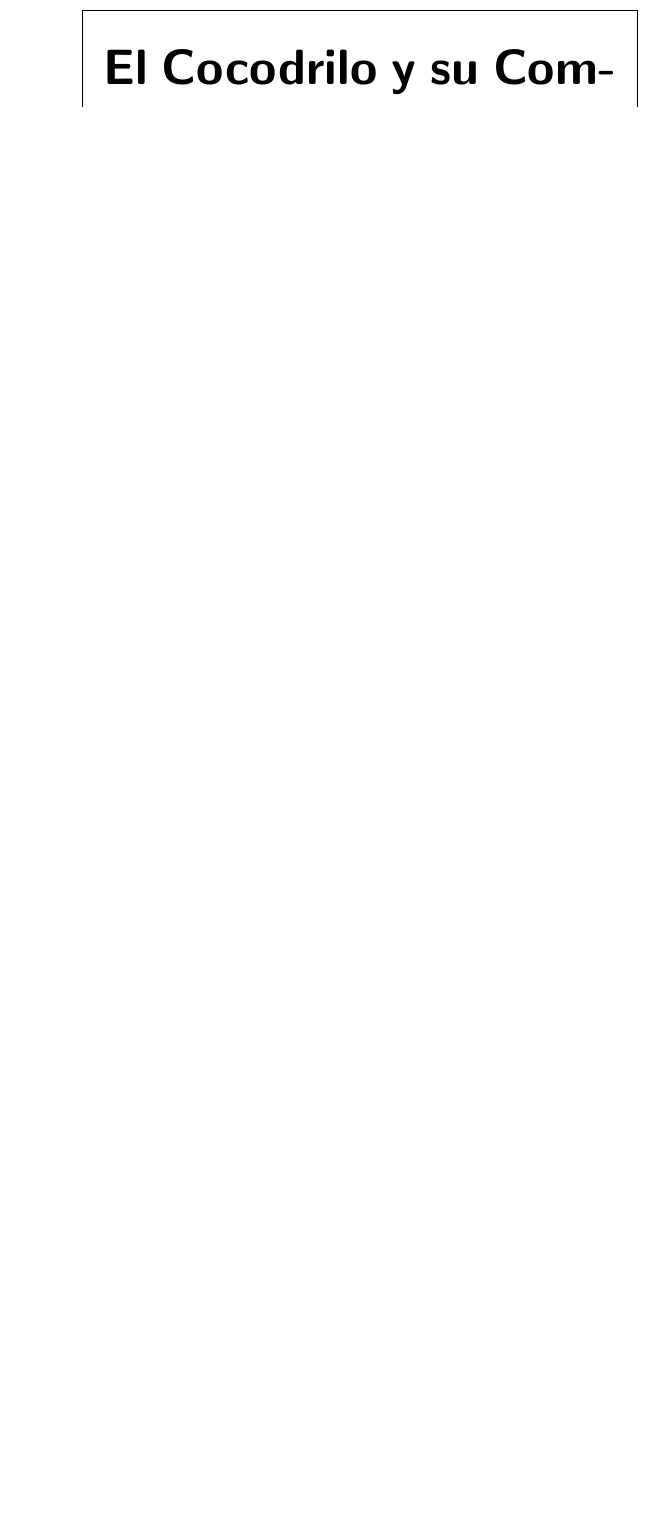
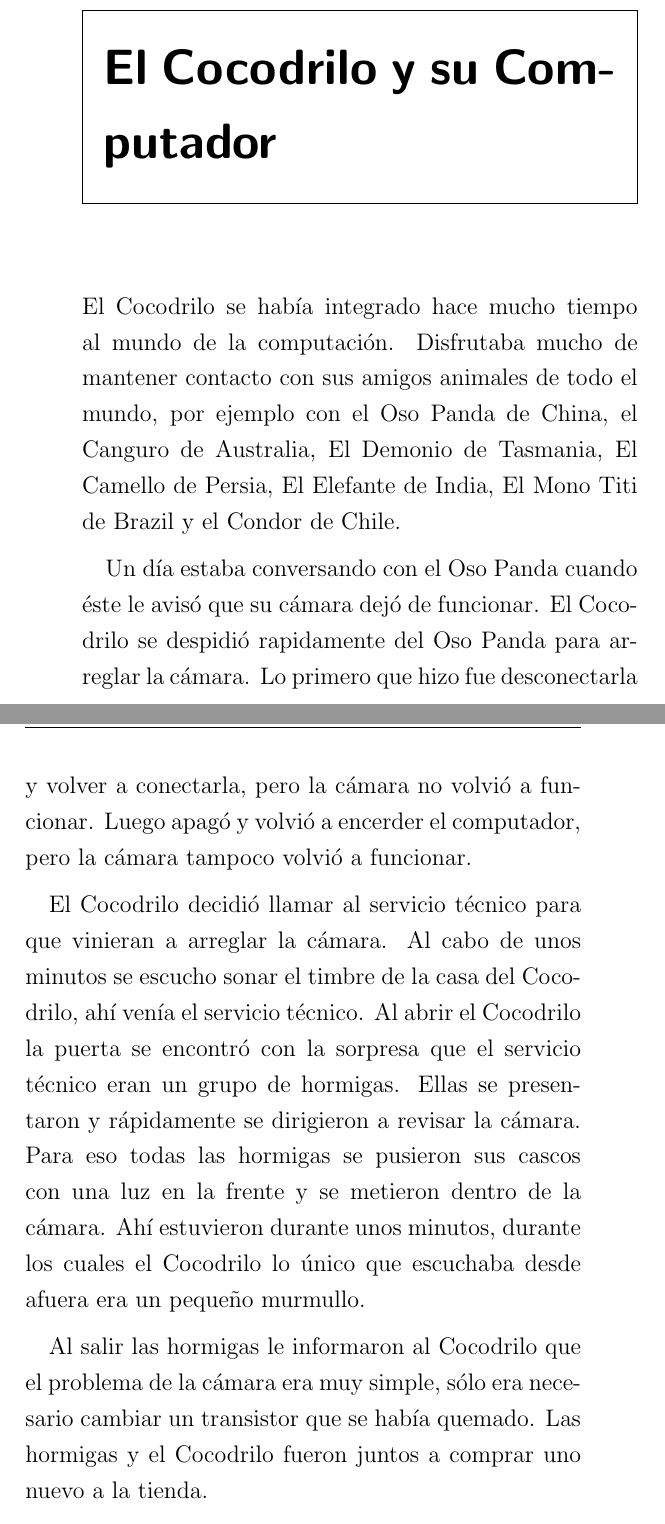
Before and after one commit to arielnarvaez/cuentos, a LaTeX book (cuentos.tex, which reads computador.tex): part of page 38 of 40 before the commit and two parts of pages 38 and 39 of 42 after it, the two joined at a grey line, cut so that both start at the same text, the shorter picture padded with empty space. Compiled offline with pdfLaTeX; the source files are stored in an older character set and shown here as Unicode; an older LaTeX class or package is replaced by its successor.

Commit message:
camara y hormigas escrito

```diff
--- a/computador.tex
+++ b/computador.tex
@@ -1,3 +1,27 @@
+El Cocodrilo se había integrado hace mucho tiempo al mundo de la
+computación. Disfrutaba mucho de mantener contacto con sus amigos
+animales de todo el mundo, por ejemplo con el Oso Panda de China, el
+Canguro de Australia, El Demonio de Tasmania, El Camello de Persia, El
+Elefante de India, El Mono Titi de Brazil y el Condor de Chile.
 
+Un día estaba conversando con el Oso Panda cuando éste le avisó que su
+cámara dejó de funcionar. El Cocodrilo se despidió rapidamente del Oso
+Panda para arreglar la cámara. Lo primero que hizo fue desconectarla y
+volver a conectarla, pero la cámara no volvió a funcionar. Luego apagó
+y volvió a encerder el computador, pero la cámara tampoco volvió a
+funcionar.
 
-\dlg
+El Cocodrilo decidió llamar al servicio técnico para que vinieran a
+arreglar la cámara. Al cabo de unos minutos se escucho sonar el timbre
+de la casa del Cocodrilo, ahí venía el servicio técnico. Al abrir el
+Cocodrilo la puerta se encontró con la sorpresa que el servicio
+técnico eran un grupo de hormigas. Ellas se presentaron y rápidamente
+se dirigieron a revisar la cámara. Para eso todas las hormigas se
+pusieron sus cascos con una luz en la frente y se metieron dentro de
+la cámara. Ahí estuvieron durante unos minutos, durante los cuales el
+Cocodrilo lo único que escuchaba desde afuera era un pequeño murmullo.
+
+Al salir las hormigas le informaron al Cocodrilo que el problema de la
+cámara era muy simple, sólo era necesario cambiar un transistor que se
+había quemado. Las hormigas y el Cocodrilo fueron juntos a comprar uno
+nuevo a la tienda.
```
Also changed, not shown: computador.tex (13 more changed lines).
